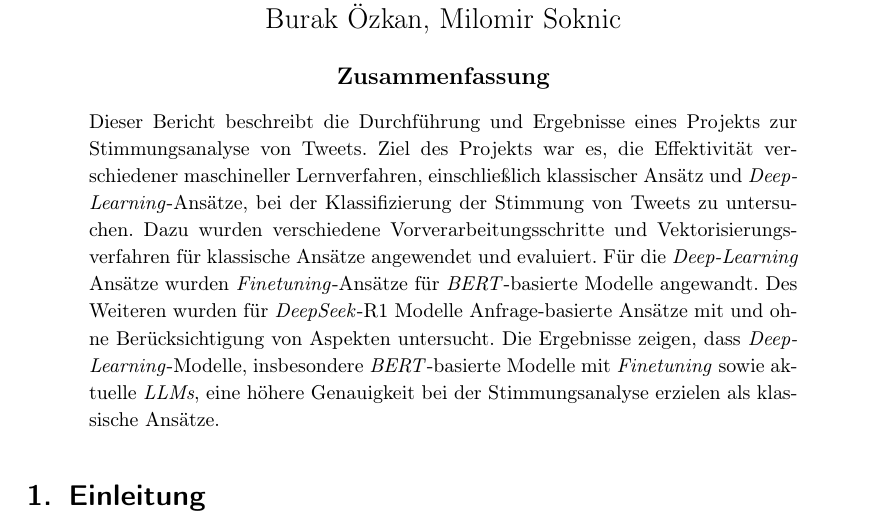
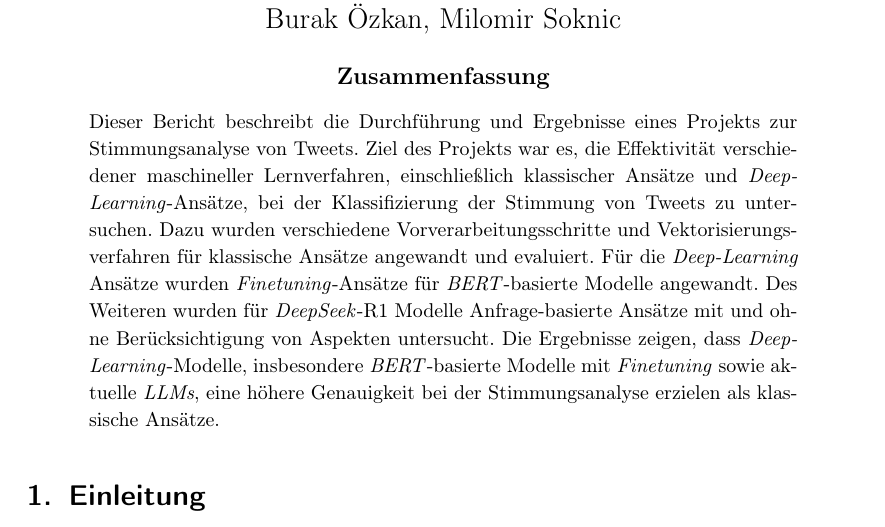
Before and after one commit to felLind/propra_webscience_ws24, a LaTeX document (Abschlussbericht/abschlussbericht-stimmungsanalyse-mit-twitter.tex): part of page 1 of 19, cut so that both start at the same text. Compiled offline with pdfLaTeX.

Commit message:
Update abstract

```diff
--- a/Abschlussbericht/abschlussbericht-stimmungsanalyse-mit-twitter.tex
+++ b/Abschlussbericht/abschlussbericht-stimmungsanalyse-mit-twitter.tex
@@ -53,8 +53,8 @@
 
 \germanabstract{
     Dieser Bericht beschreibt die Durchführung und Ergebnisse eines Projekts zur Stimmungsanalyse von Tweets.
-    Ziel des Projekts war es, die Effektivität verschiedener maschineller Lernverfahren, einschließlich klassischer Ansätz und \textit{Deep-Learning}-Ansätze, bei der Klassifizierung der Stimmung von Tweets zu untersuchen.
-    Dazu wurden verschiedene Vorverarbeitungsschritte und Vektorisierungsverfahren für klassische Ansätze angewendet und evaluiert.
+    Ziel des Projekts war es, die Effektivität verschiedener maschineller Lernverfahren, einschließlich klassischer Ansätze und \textit{Deep-Learning}-Ansätze, bei der Klassifizierung der Stimmung von Tweets zu untersuchen.
+    Dazu wurden verschiedene Vorverarbeitungsschritte und Vektorisierungsverfahren für klassische Ansätze angewandt und evaluiert.
     Für die \textit{Deep-Learning} Ansätze wurden \textit{Finetuning}-Ansätze für \textit{BERT}-basierte Modelle angewandt.
     Des Weiteren wurden für \textit{DeepSeek}-R1 Modelle Anfrage-basierte Ansätze mit und ohne Berücksichtigung von Aspekten untersucht.
     Die Ergebnisse zeigen, dass \textit{Deep-Learning}-Modelle, insbesondere \textit{BERT}-basierte Modelle mit \textit{Finetuning} sowie aktuelle \textit{LLMs}, eine höhere Genauigkeit bei der Stimmungsanalyse erzielen als klassische Ansätze.
```
